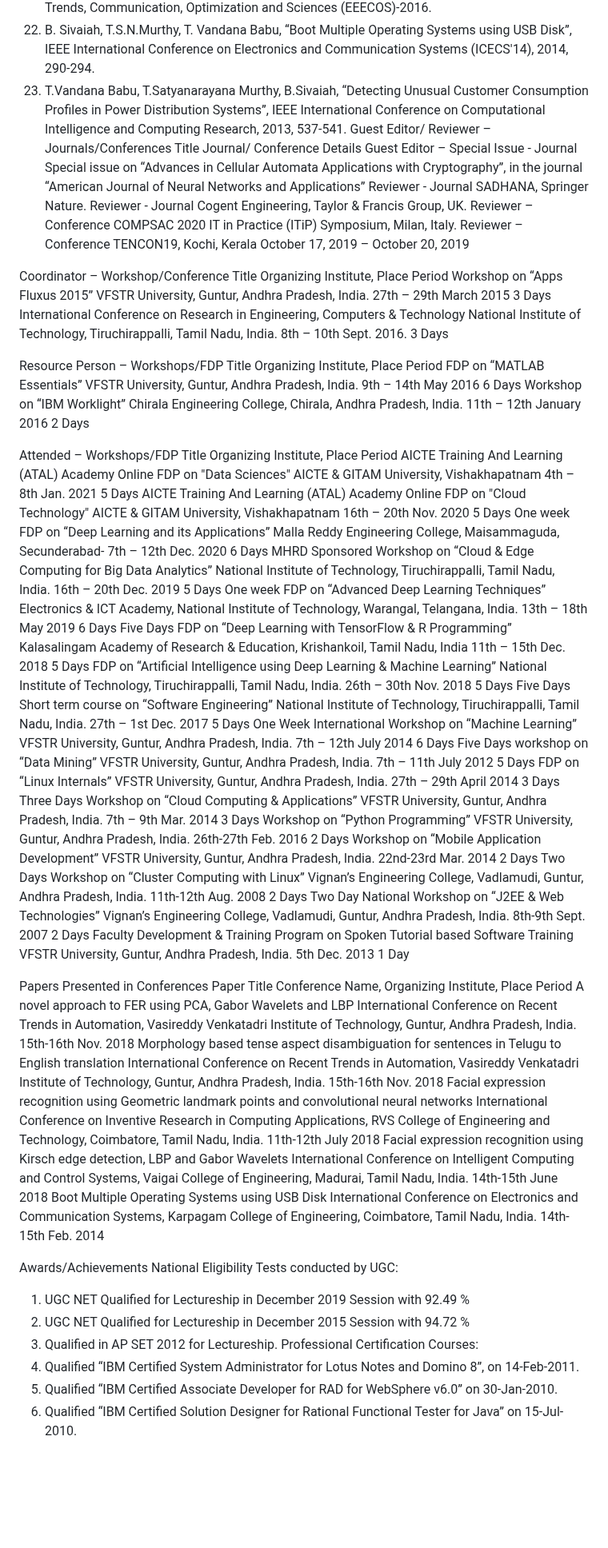
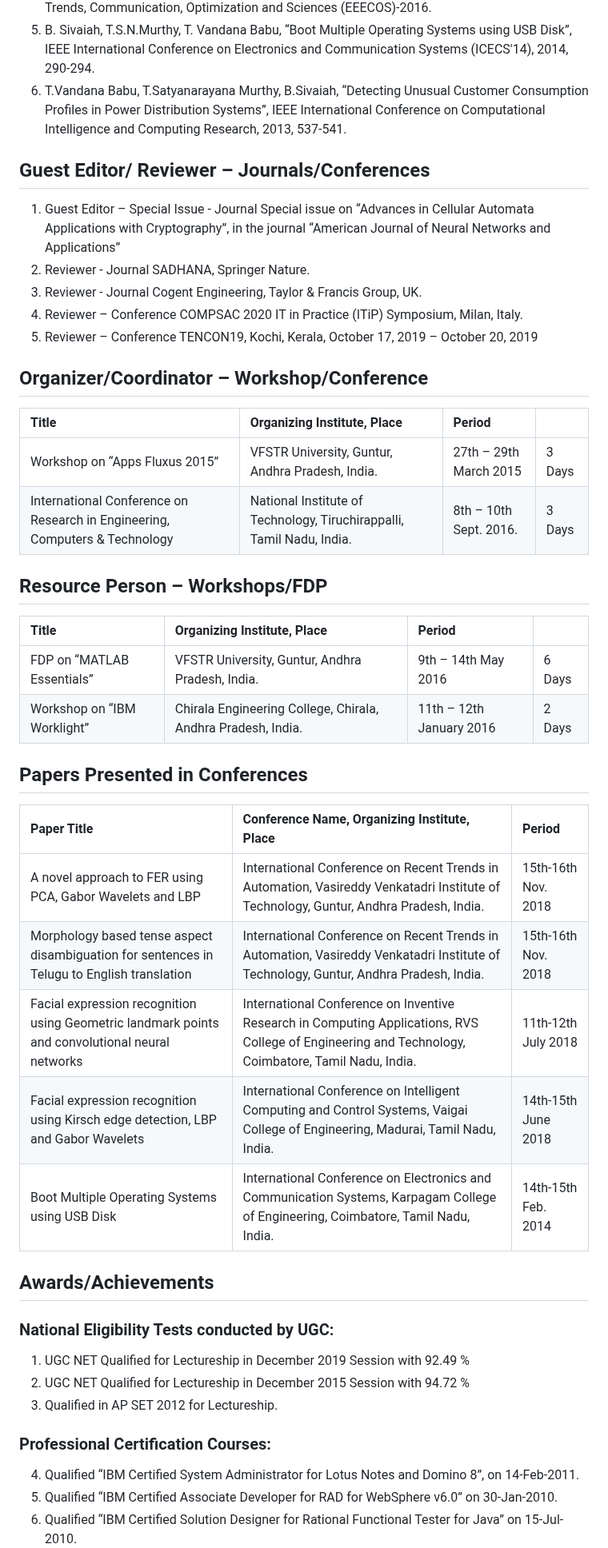
Before and after one commit to sivaiah911/sivaiah911.github.io, a Markdown page: README.md, the part around one of its changes. Shown at 80% size. Drawn GitHub-style; blank space fills up the shorter version.

Commit message:
Update on 24.06.24 README.md

```diff
--- a/README.md
+++ b/README.md
@@ -91,82 +57,42 @@ Publications – Conferences
 4.	Saranu Yeshasri, Sivaiah Bellamkonda, Dr.N. Gnaneswara Rao, “Automated Security Audit of Infrastructure Cloud for AWS”, International Conference on Electrical, Electronics, Engineering Trends, Communication, Optimization and Sciences (EEECOS)-2016.
 5.	B. Sivaiah, T.S.N.Murthy, T. Vandana Babu, “Boot Multiple Operating Systems using USB Disk”, IEEE International Conference on Electronics and Communication Systems (ICECS'14), 2014, 290-294.
 6.	T.Vandana Babu, T.Satyanarayana Murthy, B.Sivaiah, “Detecting Unusual Customer Consumption Profiles in Power Distribution Systems”, IEEE International Conference on Computational Intelligence and Computing Research, 2013, 537-541.
-Guest Editor/ Reviewer – Journals/Conferences
-Title	Journal/ Conference Details
-Guest Editor – Special Issue - Journal	Special issue on “Advances in Cellular Automata Applications with Cryptography”, in the journal
+
+## Guest Editor/ Reviewer – Journals/Conferences
+1. Guest Editor – Special Issue - Journal	Special issue on “Advances in Cellular Automata Applications with Cryptography”, in the journal
 “American Journal of Neural Networks and Applications”
-Reviewer - Journal	SADHANA, Springer Nature.
-Reviewer - Journal	Cogent Engineering, Taylor & Francis Group, UK.
-Reviewer – Conference	COMPSAC 2020 IT in Practice (ITiP) Symposium, Milan, Italy.
-Reviewer – Conference	TENCON19, Kochi, Kerala
-October 17, 2019 – October 20, 2019
+2. Reviewer - Journal	SADHANA, Springer Nature.
+3. Reviewer - Journal	Cogent Engineering, Taylor & Francis Group, UK.
+4. Reviewer – Conference	COMPSAC 2020 IT in Practice (ITiP) Symposium, Milan, Italy.
+5. Reviewer – Conference	TENCON19, Kochi, Kerala, October 17, 2019 – October 20, 2019
 
-Coordinator – Workshop/Conference
-Title	Organizing Institute, Place	Period
-Workshop on “Apps Fluxus 2015”	VFSTR University, Guntur, Andhra Pradesh, India.	27th – 29th March 2015
-3 Days
-International Conference on Research in Engineering, Computers & Technology	National Institute of Technology, Tiruchirappalli, Tamil Nadu, India.	8th – 10th Sept. 2016.
-3 Days
+## Organizer/Coordinator – Workshop/Conference
+| Title	| Organizing Institute, Place	| Period | |
+|:----------|:----------------------------------------|:---------------|:---|
+| Workshop on “Apps Fluxus 2015”	| VFSTR University, Guntur, Andhra Pradesh, India.	| 27th – 29th March 2015 | 3 Days |
+| International Conference on Research in Engineering, Computers & Technology	| National Institute of Technology, Tiruchirappalli, Tamil Nadu, India.	| 8th – 10th Sept. 2016. | 3 Days |
 
-Resource Person – Workshops/FDP
-Title	Organizing Institute, Place	Period
-FDP on “MATLAB Essentials”	VFSTR University, Guntur, Andhra Pradesh, India.	9th – 14th        May 2016
-6 Days
-Workshop on “IBM Worklight”	Chirala Engineering College, Chirala, Andhra Pradesh, India.	11th – 12th        January 2016
-2 Days
+## Resource Person – Workshops/FDP
+| Title	| Organizing Institute, Place	| Period | |
+|:------------------|:-------------------------------------|:-----------------------------|:----------|
+| FDP on “MATLAB Essentials”	| VFSTR University, Guntur, Andhra Pradesh, India.	| 9th – 14th May 2016 | 6 Days |
+| Workshop on “IBM Worklight” | Chirala Engineering College, Chirala, Andhra Pradesh, India.	| 11th – 12th January 2016 | 2 Days |
 
-Attended – Workshops/FDP
-Title	Organizing Institute, Place	Period
-AICTE Training And Learning (ATAL) Academy Online FDP on "Data Sciences"	AICTE & GITAM University, Vishakhapatnam	4th – 8th        Jan. 2021
-5 Days
-AICTE Training And Learning (ATAL) Academy Online FDP on "Cloud Technology"	AICTE & GITAM University, Vishakhapatnam	16th – 20th        Nov. 2020
-5 Days
-One week FDP on “Deep Learning and
-its Applications”	Malla Reddy Engineering College, Maisammaguda, Secunderabad-	7th – 12th        Dec. 2020
-6 Days
-MHRD Sponsored Workshop on “Cloud & Edge Computing for Big Data Analytics”	National Institute of Technology, Tiruchirappalli, Tamil Nadu, India.	16th – 20th        Dec. 2019
-5 Days
-One week FDP on “Advanced Deep Learning Techniques”	Electronics & ICT Academy, National Institute of Technology, Warangal, Telangana, India.	13th – 18th        May 2019
-6 Days
-Five Days FDP on “Deep Learning with TensorFlow & R Programming”	Kalasalingam Academy of Research & Education, Krishankoil, Tamil Nadu, India	11th – 15th        Dec. 2018
-5 Days
-FDP on “Artificial Intelligence using Deep Learning & Machine Learning”	National Institute of Technology, Tiruchirappalli, Tamil Nadu, India.	26th – 30th        Nov. 2018
-5 Days
-Five Days Short term course on “Software Engineering”	National Institute of Technology, Tiruchirappalli, Tamil Nadu, India.	27th – 1st        Dec. 2017
-5 Days
-One Week International Workshop on “Machine Learning”	VFSTR University, Guntur, Andhra Pradesh, India.	7th – 12th  July 2014
-6 Days
-Five Days workshop on “Data Mining”	VFSTR University, Guntur, Andhra Pradesh, India.	7th – 11th  July 2012
-5 Days
-FDP on “Linux Internals”	VFSTR University, Guntur, Andhra Pradesh, India.	27th – 29th April 2014
-3 Days
-Three Days Workshop on “Cloud Computing & Applications”	VFSTR University, Guntur, Andhra Pradesh, India.	7th – 9th Mar. 2014
-3 Days
-Workshop on “Python Programming”	VFSTR University, Guntur, Andhra Pradesh, India.	26th-27th Feb. 2016
-2 Days
-Workshop on “Mobile Application Development”	VFSTR University, Guntur, Andhra Pradesh, India.	22nd-23rd Mar. 2014
-2 Days
-Two Days Workshop on “Cluster Computing with Linux”	Vignan’s Engineering College, Vadlamudi, Guntur, Andhra Pradesh, India.	11th-12th Aug. 2008
-2 Days
-Two Day National Workshop on “J2EE & Web Technologies”	Vignan’s Engineering College, Vadlamudi, Guntur, Andhra Pradesh, India.	8th-9th Sept. 2007
-2 Days
-Faculty Development & Training Program on Spoken Tutorial based Software Training	VFSTR University, Guntur, Andhra Pradesh, India.	5th Dec. 2013
-1 Day
+## Papers Presented in Conferences
+| Paper Title	| Conference Name, Organizing Institute, Place	| Period |
+|:---------------------------------------------------|:------------------------------------------------------------------------|:-----------------------------|
+| A novel approach to FER using PCA, Gabor Wavelets and LBP	| International Conference on Recent Trends in Automation, Vasireddy Venkatadri Institute of Technology, Guntur, Andhra Pradesh, India.	| 15th-16th Nov. 2018 |
+| Morphology based tense aspect disambiguation for sentences in Telugu to English translation	| International Conference on Recent Trends in Automation, Vasireddy Venkatadri Institute of Technology, Guntur, Andhra Pradesh, India.	| 15th-16th Nov. 2018 |
+| Facial expression recognition using Geometric landmark points and convolutional neural networks	| International Conference on Inventive Research in Computing Applications, RVS College of Engineering and Technology, Coimbatore, Tamil Nadu, India.	| 11th-12th July 2018 |
+| Facial expression recognition using Kirsch edge detection, LBP and Gabor Wavelets	| International Conference on Intelligent Computing and Control Systems, Vaigai College of Engineering, Madurai, Tamil Nadu, India.	| 14th-15th June 2018 |
+| Boot Multiple Operating Systems using USB Disk	| International Conference on Electronics and Communication Systems, Karpagam College of Engineering, Coimbatore, Tamil Nadu, India.	| 14th-15th Feb. 2014 |
 
-Papers Presented in Conferences
-Paper Title	Conference Name, Organizing Institute, Place	Period
-A novel approach to FER using PCA, Gabor Wavelets and LBP	International Conference on Recent Trends in Automation, Vasireddy Venkatadri Institute of Technology, Guntur, Andhra Pradesh, India.	15th-16th Nov. 2018
-Morphology based tense aspect disambiguation for sentences in Telugu to English translation	International Conference on Recent Trends in Automation, Vasireddy Venkatadri Institute of Technology, Guntur, Andhra Pradesh, India.	15th-16th Nov. 2018
-Facial expression recognition using Geometric landmark points and convolutional neural networks	International Conference on Inventive Research in Computing Applications, RVS College of Engineering and Technology, Coimbatore, Tamil Nadu, India.	11th-12th July 2018
-Facial expression recognition using Kirsch edge detection, LBP and Gabor Wavelets	International Conference on Intelligent Computing and Control Systems, Vaigai College of Engineering, Madurai, Tamil Nadu, India.	14th-15th June 2018
-Boot Multiple Operating Systems using USB Disk	International Conference on Electronics and Communication Systems, Karpagam College of Engineering, Coimbatore, Tamil Nadu, India.	14th-15th Feb. 2014
-
-Awards/Achievements
-National Eligibility Tests conducted by UGC:
+## Awards/Achievements
+### National Eligibility Tests conducted by UGC:
 1.	UGC NET Qualified for Lectureship in December 2019 Session with 92.49 %
 2.	UGC NET Qualified for Lectureship in December 2015 Session with 94.72 %
 3.	Qualified in AP SET 2012 for Lectureship.
-Professional Certification Courses:
+### Professional Certification Courses:
 4.	Qualified “IBM Certified System Administrator for Lotus Notes and Domino 8”, on 14-Feb-2011.
 5.	Qualified “IBM Certified Associate Developer for RAD for WebSphere v6.0” on 30-Jan-2010.
 6.	Qualified “IBM Certified Solution Designer for Rational Functional Tester for Java” on 15-Jul-2010.
```
Also changed, not shown: other parts of README.md (+68 -107 lines).
